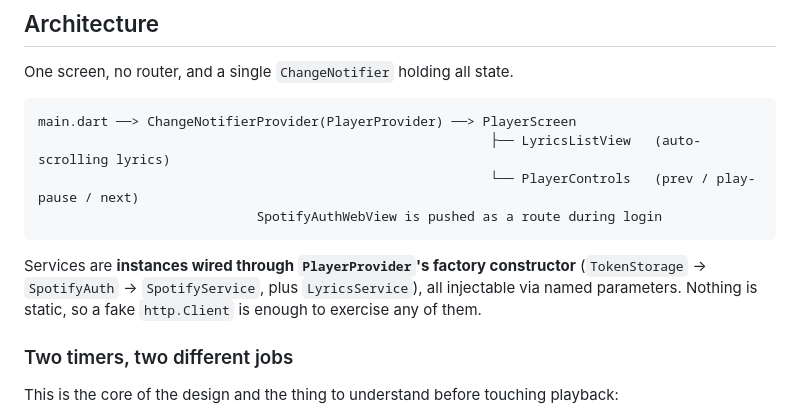
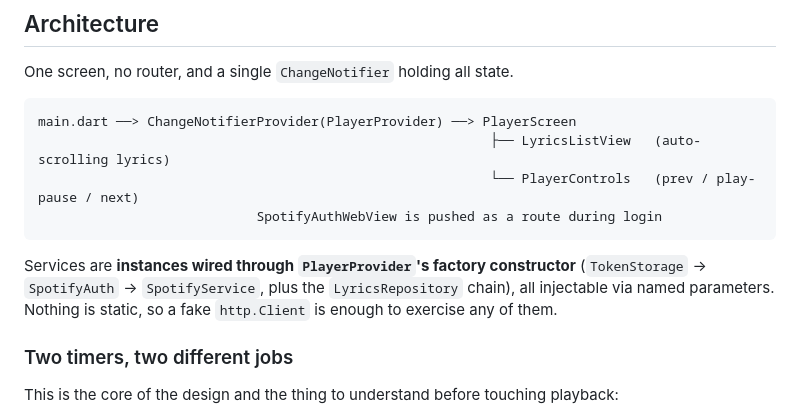
Before and after one commit to Ciucci01/car-lyrics, a Markdown page: CLAUDE.md, the part around the change. Drawn GitHub-style.

Commit message:
[docs] Aggiorna il riferimento residuo a LyricsService in CLAUDE.md
La sezione Architettura citava ancora il servizio unico sostituito
dalla catena multi-provider.

````diff
--- a/CLAUDE.md
+++ b/CLAUDE.md
@@ -48,7 +48,7 @@ main.dart ──> ChangeNotifierProvider(PlayerProvider) ──> PlayerScreen
                             SpotifyAuthWebView is pushed as a route during login
 ```
 
-Services are **instances wired through `PlayerProvider`'s factory constructor** (`TokenStorage` → `SpotifyAuth` → `SpotifyService`, plus `LyricsService`), all injectable via named parameters. Nothing is static, so a fake `http.Client` is enough to exercise any of them.
+Services are **instances wired through `PlayerProvider`'s factory constructor** (`TokenStorage` → `SpotifyAuth` → `SpotifyService`, plus the `LyricsRepository` chain), all injectable via named parameters. Nothing is static, so a fake `http.Client` is enough to exercise any of them.
 
 ### Two timers, two different jobs
 
````
